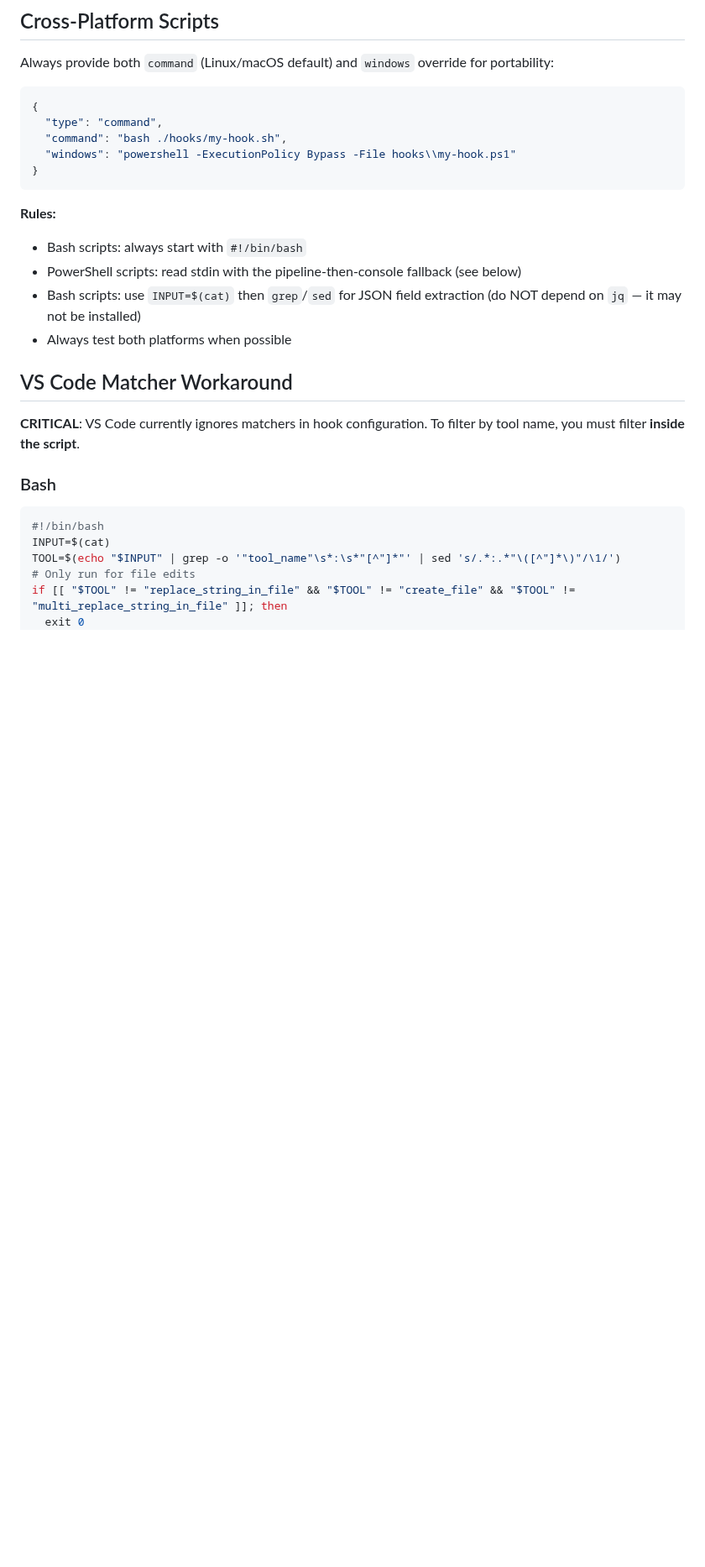
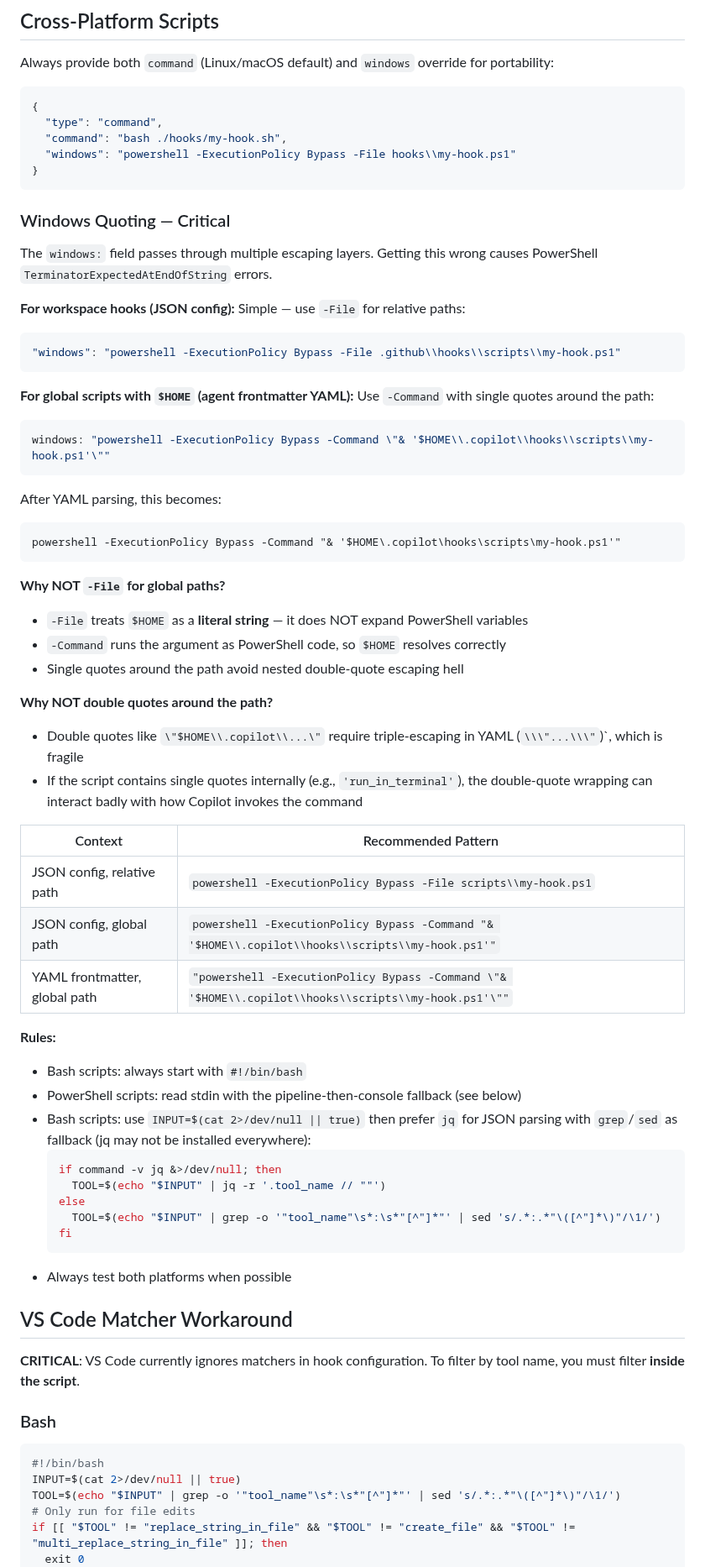
Before and after one commit to AllanSantos-DV/skill-kit, a Markdown page: skills/hooks-creator/SKILL.md, the part around one of its changes. Shown at 84% size. GitHub-like rendering; blank space fills up the shorter version.

Commit message:
docs: update hooks-creator skill with Windows quoting, Claude Code differences, and robust patterns

````diff
--- a/skills/hooks-creator/SKILL.md
+++ b/skills/hooks-creator/SKILL.md
@@ -165,10 +165,51 @@ Always provide both `command` (Linux/macOS default) and `windows` override for p
 }
 ```
 
+### Windows Quoting — Critical
+
+The `windows:` field passes through multiple escaping layers. Getting this wrong causes PowerShell `TerminatorExpectedAtEndOfString` errors.
+
+**For workspace hooks (JSON config):** Simple — use `-File` for relative paths:
+```json
+"windows": "powershell -ExecutionPolicy Bypass -File .github\\hooks\\scripts\\my-hook.ps1"
+```
+
+**For global scripts with `$HOME` (agent frontmatter YAML):** Use `-Command` with single quotes around the path:
+```yaml
+windows: "powershell -ExecutionPolicy Bypass -Command \"& '$HOME\\.copilot\\hooks\\scripts\\my-hook.ps1'\""
+```
+
+After YAML parsing, this becomes:
+```
+powershell -ExecutionPolicy Bypass -Command "& '$HOME\.copilot\hooks\scripts\my-hook.ps1'"
+```
+
+**Why NOT `-File` for global paths?**
+- `-File` treats `$HOME` as a **literal string** — it does NOT expand PowerShell variables
+- `-Command` runs the argument as PowerShell code, so `$HOME` resolves correctly
+- Single quotes around the path avoid nested double-quote escaping hell
+
+**Why NOT double quotes around the path?**
+- Double quotes like `\"$HOME\\.copilot\\...\"` require triple-escaping in YAML (`\\\"...\\\"`)`, which is fragile
+- If the script contains single quotes internally (e.g., `'run_in_terminal'`), the double-quote wrapping can interact badly with how Copilot invokes the command
+
+| Context | Recommended Pattern |
+|---------|-------------------|
+| JSON config, relative path | `powershell -ExecutionPolicy Bypass -File scripts\\my-hook.ps1` |
+| JSON config, global path | `powershell -ExecutionPolicy Bypass -Command "& '$HOME\\.copilot\\hooks\\scripts\\my-hook.ps1'"` |
+| YAML frontmatter, global path | `"powershell -ExecutionPolicy Bypass -Command \"& '$HOME\\.copilot\\hooks\\scripts\\my-hook.ps1'\""` |
+
 **Rules:**
 - Bash scripts: always start with `#!/bin/bash`
 - PowerShell scripts: read stdin with the pipeline-then-console fallback (see below)
-- Bash scripts: use `INPUT=$(cat)` then `grep`/`sed` for JSON field extraction (do NOT depend on `jq` — it may not be installed)
+- Bash scripts: use `INPUT=$(cat 2>/dev/null || true)` then prefer `jq` for JSON parsing with `grep`/`sed` as fallback (jq may not be installed everywhere):
+  ```bash
+  if command -v jq &>/dev/null; then
+    TOOL=$(echo "$INPUT" | jq -r '.tool_name // ""')
+  else
+    TOOL=$(echo "$INPUT" | grep -o '"tool_name"\s*:\s*"[^"]*"' | sed 's/.*:.*"\([^"]*\)"/\1/')
+  fi
+  ```
 - Always test both platforms when possible
 
 ## VS Code Matcher Workaround
@@ -179,7 +220,7 @@ Always provide both `command` (Linux/macOS default) and `windows` override for p
 
 ```bash
 #!/bin/bash
-INPUT=$(cat)
+INPUT=$(cat 2>/dev/null || true)
 TOOL=$(echo "$INPUT" | grep -o '"tool_name"\s*:\s*"[^"]*"' | sed 's/.*:.*"\([^"]*\)"/\1/')
 # Only run for file edits
 if [[ "$TOOL" != "replace_string_in_file" && "$TOOL" != "create_file" && "$TOOL" != "multi_replace_string_in_file" ]]; then
````
Also changed, not shown: other parts of skills/hooks-creator/SKILL.md (+64 -0 lines), 1 other file.
